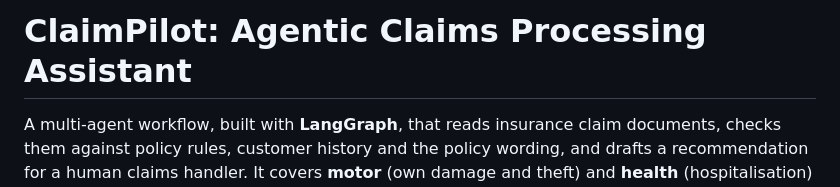
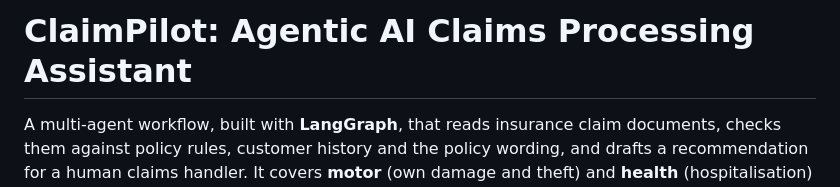
Before and after one commit to vigneshwarbhuvi2911-ctrl/claimpilot, a Markdown page: README.md, the part around the change. GitHub-like rendering.

```diff
--- a/README.md
+++ b/README.md
@@ -1,4 +1,4 @@
-# ClaimPilot: Agentic Claims Processing Assistant
+# ClaimPilot: Agentic AI Claims Processing Assistant
 
 A multi-agent workflow, built with **LangGraph**, that reads insurance claim documents, checks them
 against policy rules, customer history and the policy wording, and drafts a recommendation for a
```
